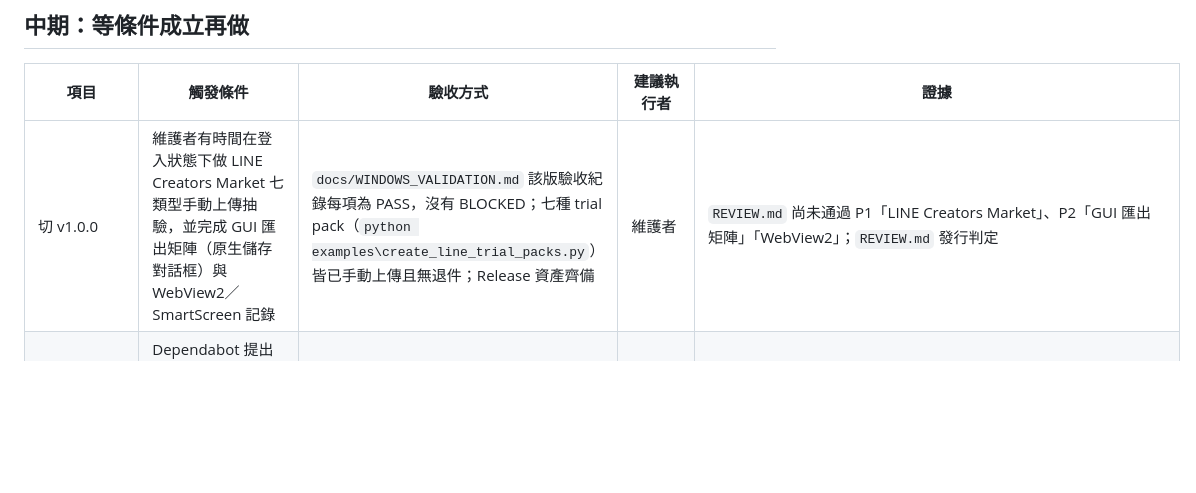
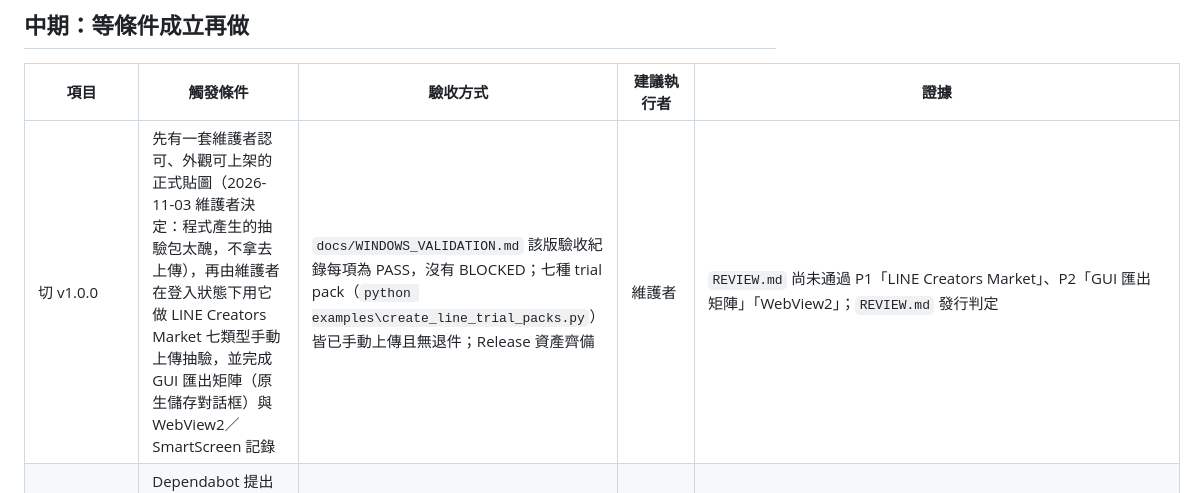
Before and after one commit to SanHsien/sticker-forge, a Markdown page: ROADMAP.md, the part around the change. Drawn GitHub-style; blank space fills up the shorter version.

Commit message:
docs(roadmap): v1.0.0 LINE upload waits for a sticker set fit to publish
Co-Authored-By: Claude Opus 5.5 <noreply@anthropic.com>

```diff
--- a/ROADMAP.md
+++ b/ROADMAP.md
@@ -21,7 +21,7 @@ v0.23.0 的 Windows GUI 實機驗收（以 agent-desktop 操作原始碼版 GUI
 
 | 項目 | 觸發條件 | 驗收方式 | 建議執行者 | 證據 |
 | --- | --- | --- | --- | --- |
-| 切 v1.0.0 | 維護者有時間在登入狀態下做 LINE Creators Market 七類型手動上傳抽驗，並完成 GUI 匯出矩陣（原生儲存對話框）與 WebView2／SmartScreen 記錄 | `docs/WINDOWS_VALIDATION.md` 該版驗收紀錄每項為 PASS，沒有 BLOCKED；七種 trial pack（`python examples\create_line_trial_packs.py`）皆已手動上傳且無退件；Release 資產齊備 | 維護者 | `REVIEW.md` 尚未通過 P1「LINE Creators Market」、P2「GUI 匯出矩陣」「WebView2」；`REVIEW.md` 發行判定 |
+| 切 v1.0.0 | 先有一套維護者認可、外觀可上架的正式貼圖（2026-11-03 維護者決定：程式產生的抽驗包太醜，不拿去上傳），再由維護者在登入狀態下用它做 LINE Creators Market 七類型手動上傳抽驗，並完成 GUI 匯出矩陣（原生儲存對話框）與 WebView2／SmartScreen 記錄 | `docs/WINDOWS_VALIDATION.md` 該版驗收紀錄每項為 PASS，沒有 BLOCKED；七種 trial pack（`python examples\create_line_trial_packs.py`）皆已手動上傳且無退件；Release 資產齊備 | 維護者 | `REVIEW.md` 尚未通過 P1「LINE Creators Market」、P2「GUI 匯出矩陣」「WebView2」；`REVIEW.md` 發行判定 |
 | 取得 Dependabot guarded merge 的端到端證據 | Dependabot 提出第一個符合政策的 minor／patch PR（查：`gh pr list --repo SanHsien/sticker-forge --author app/dependabot`） | 該 PR 實際出現 label、綁定 head SHA 的 `Dependabot policy` check、自動核准與 squash merge；把結果寫回 `REVIEW.md` 並刪除該 P2 段落 | Claude Sonnet | `REVIEW.md` P2「guarded merge 尚待第一個真實低風險 Dependabot PR」；`docs/DEVELOPMENT.md:96-100` |
 | 審查上游新項目並判斷採用與否 | `Upstream commit check` 週排程（週一）紅燈，代表上游有水位之後的新 commit、PR 或 issue | 依 `docs/DECISIONS.md` 格式新增一筆決定（採用／不採用及理由）；`tools/upstream_baseline.json` 水位推進；採用者先有紅燈測試，`python -m pytest` 綠 | Claude Opus | `tools/upstream_baseline.json`；`.github/workflows/upstream-check.yml:12`；`docs/DECISIONS.md:41,123` 的既有判斷方式 |
 | 把自訂幕色 prompt 的 avoid 文字改成依通道列出具體色名 | 實際生圖時發現模型誤用與幕色相近的色相 | 同一組自訂色在修改前後各生一次圖，附對照；prompt 相關測試綠；README／USER_GUIDE 若有該段文字同步 | Claude Sonnet | `b913dd6`；接續開發報告（2026-10-2x）「刻意不做／延後」第一條 |
```
